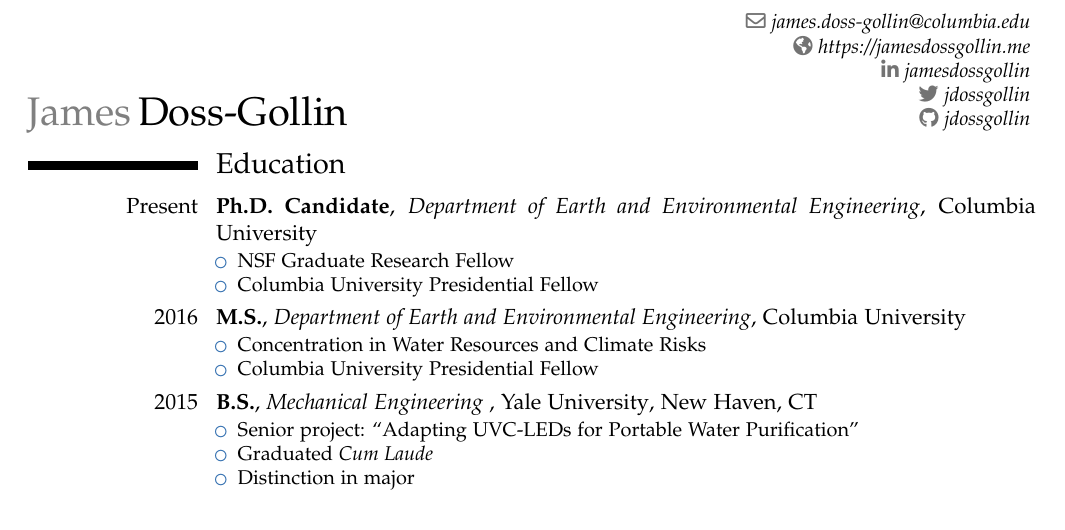
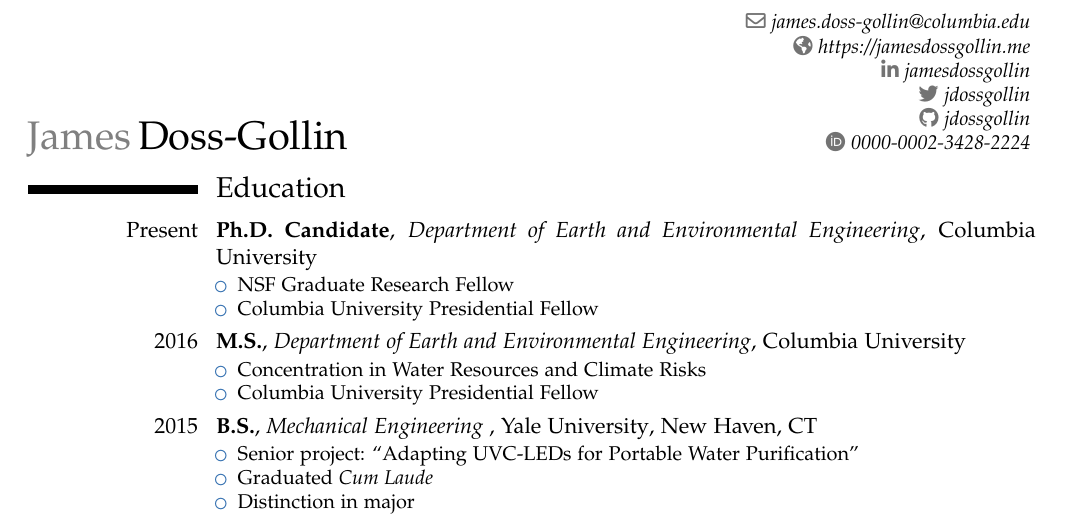
Before and after one commit to jdossgollin/cv-pdf, a LaTeX CV (CV_Doss-Gollin_James.tex): part of page 1 of 3, cut so that both start at the same text. Compiled offline with pdfLaTeX.

Commit message:
add orcid to social

```diff
--- a/CV_Doss-Gollin_James.tex
+++ b/CV_Doss-Gollin_James.tex
@@ -24,6 +24,10 @@
 
 \addbibresource{my-papers/my-papers.bib}
 
+% add the ORCID symbol
+\usepackage{academicons}
+\newcommand{\orcidsocialsymbol}{{\aiOrcid}~}
+
 
 %------------------------ personal data -------------------------------------
 \name{James}{Doss-Gollin}
@@ -32,6 +36,7 @@
 \social[linkedin][www.linkedin.com/in/jamesdossgollin/]{jamesdossgollin}
 \social[twitter][www.twitter.com/jdossgollin/]{jdossgollin}
 \social[github][www.github.com/jdossgollin/]{jdossgollin}
+\social[orcid][www.orcid.org/0000-0002-3428-2224]{0000-0002-3428-2224}
 
 
 
```
